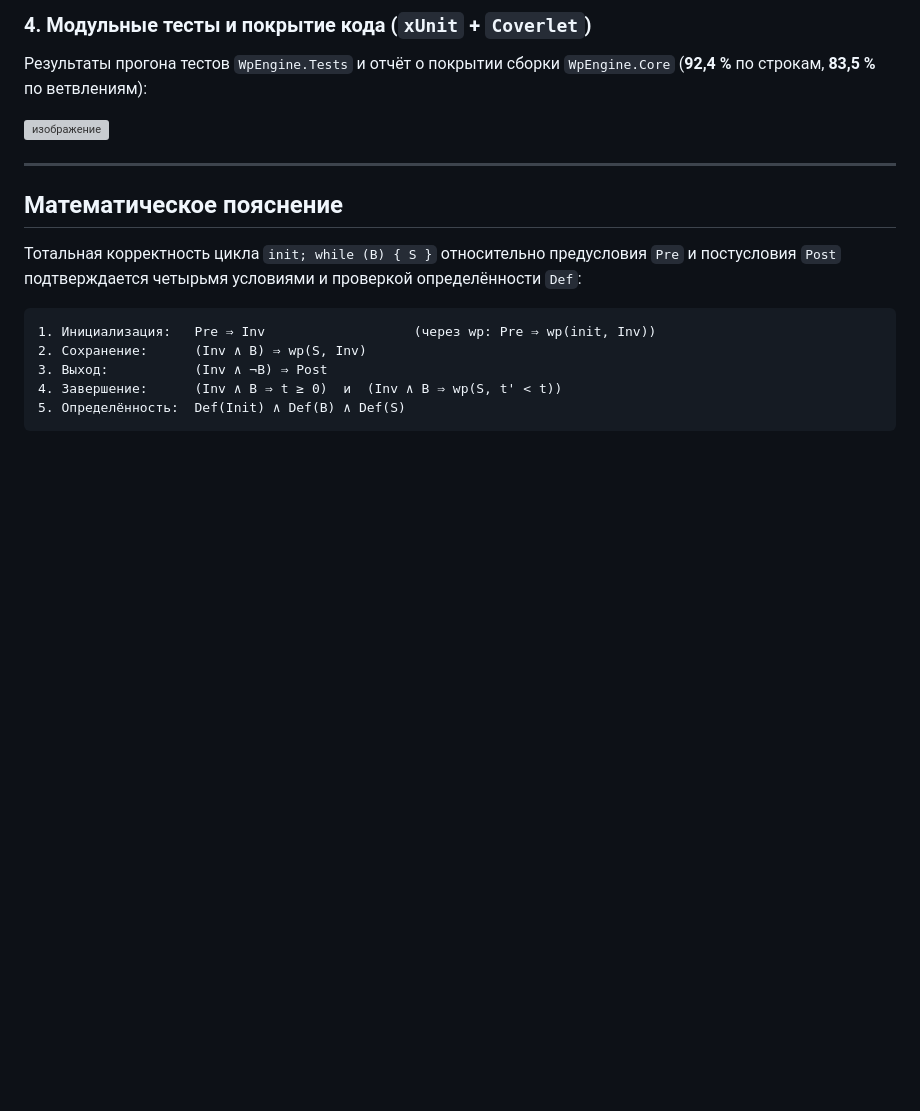
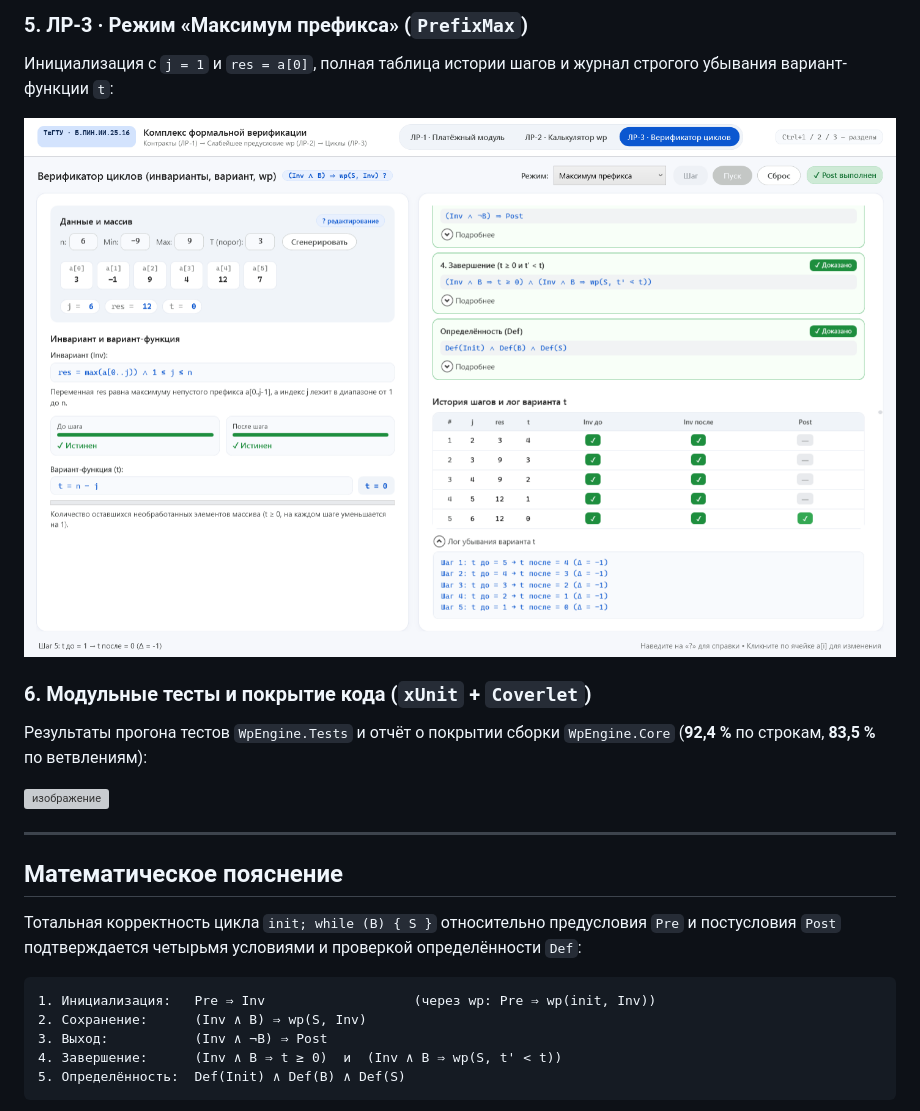
Before and after one commit to nevollwar/lab_3_TI, a Markdown page: README.md, the part around one of its changes. Rendered like a GitHub page; pictures changed too: docs/screenshots/05_lab3_prefix_max.png (added); blank space fills up the shorter version; grey boxes are pictures that could not be loaded.

```diff
--- a/README.md
+++ b/README.md
@@ -74,5 +78,10 @@
 
-### 4. Модульные тесты и покрытие кода (`xUnit` + `Coverlet`)
+### 5. ЛР-3 · Режим «Максимум префикса» (`PrefixMax`)
+Инициализация с `j = 1` и `res = a[0]`, полная таблица истории шагов и журнал строгого убывания вариант-функции `t`:
+
+![ЛР-3 · Максимум префикса](docs/screenshots/05_lab3_prefix_max.png)
+
+### 6. Модульные тесты и покрытие кода (`xUnit` + `Coverlet`)
 Результаты прогона тестов `WpEngine.Tests` и отчёт о покрытии сборки `WpEngine.Core` (**92,4 %** по строкам, **83,5 %** по ветвлениям):
 
 <img width="1752" height="913" alt="изображение" src="https://github.com/user-attachments/assets/c885d26d-88dd-47fa-8258-a62dd963bb35" />
```
Also changed, not shown: other parts of README.md (+15 -11 lines), docs/screenshots/01_lab1_payment.png (added), docs/screenshots/02_lab2_wp_calculator.png (added), docs/screenshots/03_lab3_prefix_sum.png (added), docs/screenshots/04_lab3_count_gt_t.png (added).
